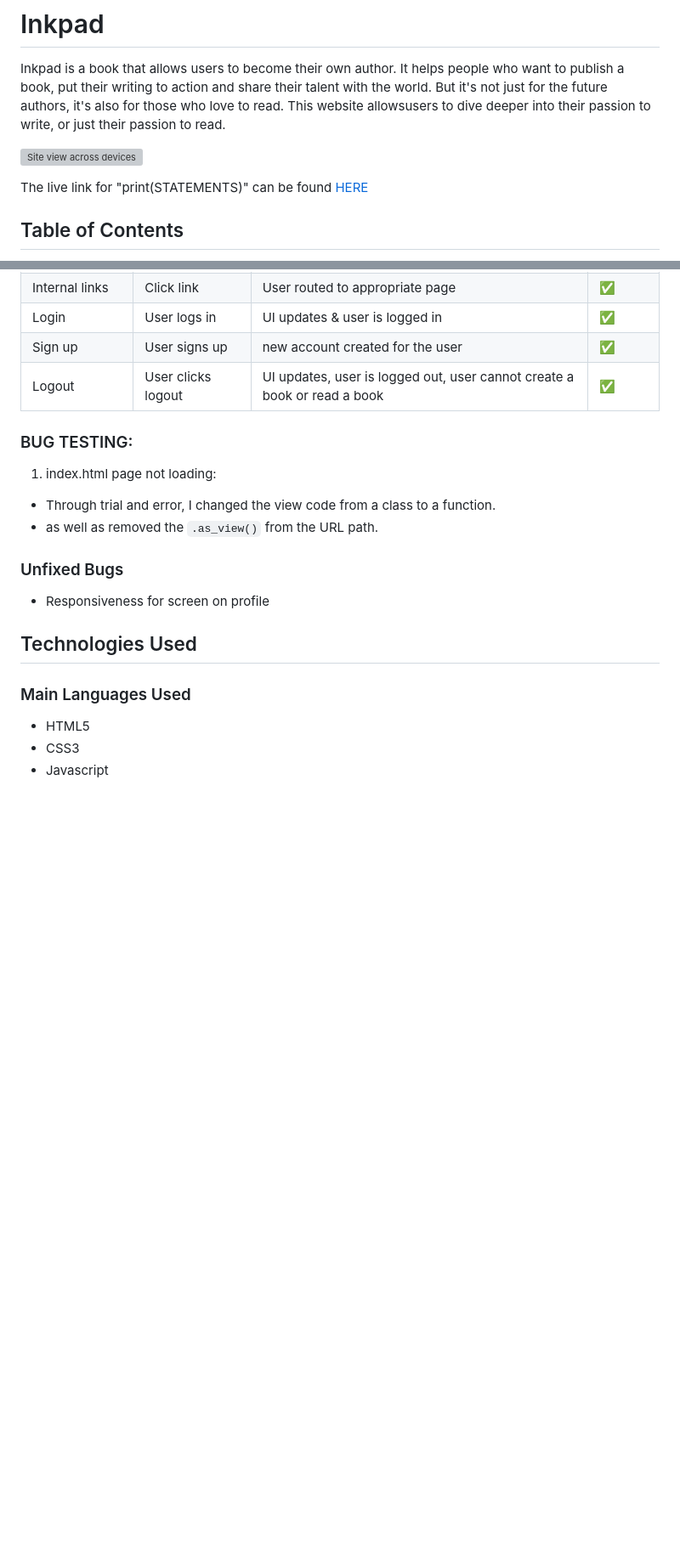
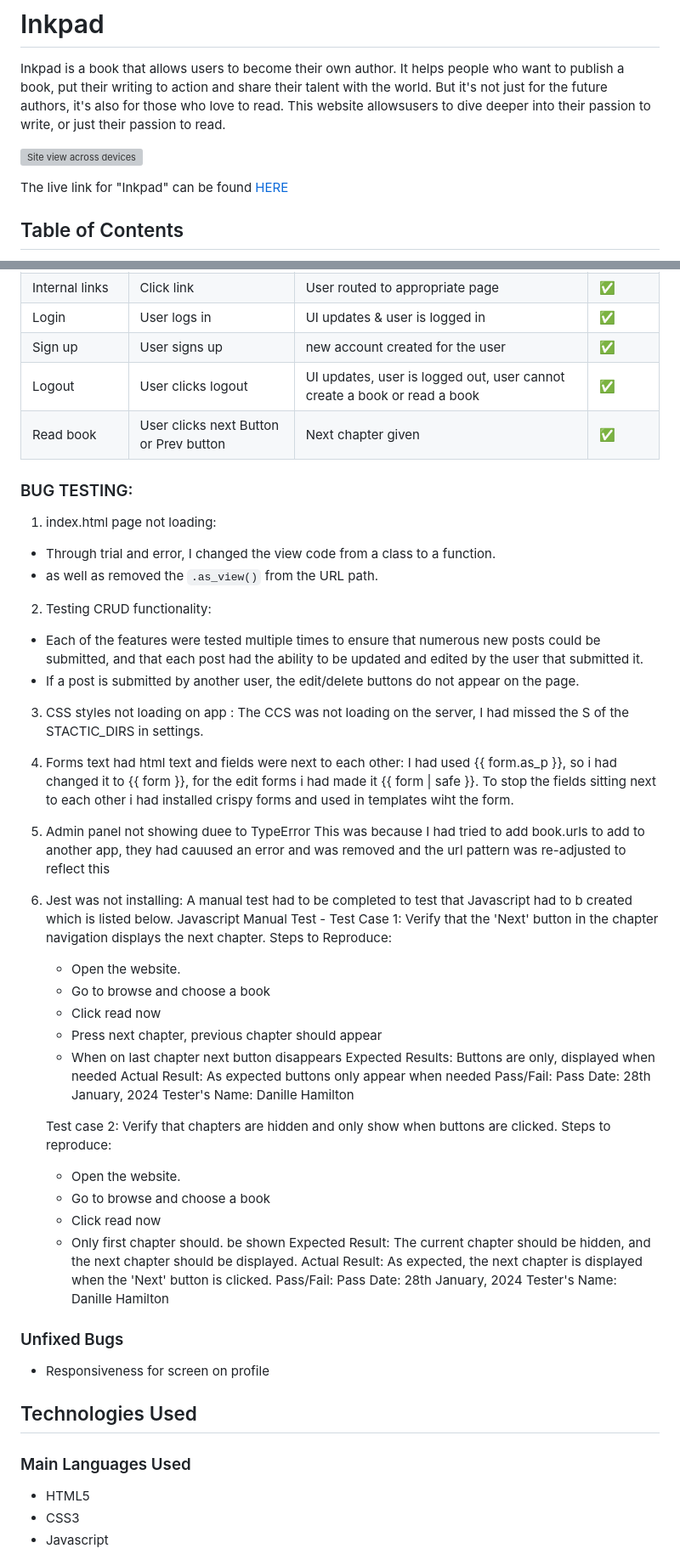
Before and after one commit to DanilleH22/inkpad_book, a Markdown page: README.md, 2 parts joined by grey strips. Shown at 85% size. Rendered like a GitHub page; blank space fills up the shorter version; grey boxes are pictures that could not be loaded.

````diff
--- a/README.md
+++ b/README.md
@@ -3,7 +3,7 @@ Inkpad is a book that allows users to become their own author. It helps people w
 
 ![Site view across devices](static/images-readme/readme-amiresponsive.png)
 
-The live link for "print(STATEMENTS)" can be found [HERE](https://project4-print-statements.onrender.com/)
+The live link for "Inkpad" can be found [HERE](https://p4-inkpad-f8f405fd38c0.herokuapp.com/)
 
 ## Table of Contents
 + [UX](#ux "UX")
@@ -345,11 +345,54 @@ All fonts were obtained from the Google Fonts library. I chose to stick with one
 | Login                         | User logs in           | UI updates & user is logged in                            | ✅         |
 | Sign up                       | User signs up          | new account created for the user                          | ✅         |
 | Logout                        | User clicks logout     | UI updates, user is logged out, user cannot create a book or read a book | ✅         |
+| Read book                     | User clicks next Button or Prev button    | Next chapter given                          | ✅         |
 
 ### BUG TESTING:
 1. index.html page not loading:
  - Through trial and error, I changed the view code from a class to a function.
  - as well as removed the ```.as_view()``` from the URL path.
+
+2. Testing CRUD functionality:
+- Each of the features were tested multiple times to ensure that numerous new posts could be submitted, and that each post had the ability to be updated and edited by the user that submitted it.
+- If a post is submitted by another user, the edit/delete buttons do not appear on the page.
+
+3. CSS styles not loading on app :
+The CCS was not loading on the server, I had missed the S of the STACTIC_DIRS in settings.
+
+4. Forms text had html text and fields were next to each other:
+I had used {{ form.as_p }}, so i had changed it to {{ form }}, for the edit forms i had made it {{ form | safe }}.
+To stop the fields sitting next to each other i had installed crispy forms and used in templates wiht the form.
+
+5. Admin panel not showing duee to TypeError
+This was because I had tried to add book.urls to add to another app, they had cauused an error and was removed and the url pattern was re-adjusted to reflect this
+
+6. Jest was not installing:
+A manual test had to be completed to test that Javascript had to b created which is listed below.
+  Javascript Manual Test -
+    Test Case 1: Verify that the 'Next' button in the chapter navigation displays the next chapter.
+    Steps to Reproduce:
+    - Open the website.
+    - Go to browse and choose a book
+    - Click read now
+    - Press next chapter, previous chapter should appear
+    - When on last chapter next button disappears
+    Expected Results: Buttons are only, displayed when needed
+    Actual Result: As expected buttons only appear when needed
+    Pass/Fail: Pass
+    Date: 28th January, 2024
+    Tester's Name: Danille Hamilton
+
+    Test case 2: Verify that chapters are hidden and only show when buttons are clicked.
+    Steps to reproduce:
+    - Open the website.
+    - Go to browse and choose a book
+    - Click read now
+    - Only first chapter should. be shown
+    Expected Result: The current chapter should be hidden, and the next chapter should be displayed.
+    Actual Result: As expected, the next chapter is displayed when the 'Next' button is clicked.
+    Pass/Fail: Pass
+    Date: 28th January, 2024
+    Tester's Name: Danille Hamilton
 
 ### Unfixed Bugs
 - Responsiveness for screen on profile
````
Also changed, not shown: other parts of README.md (+5 -4 lines).
